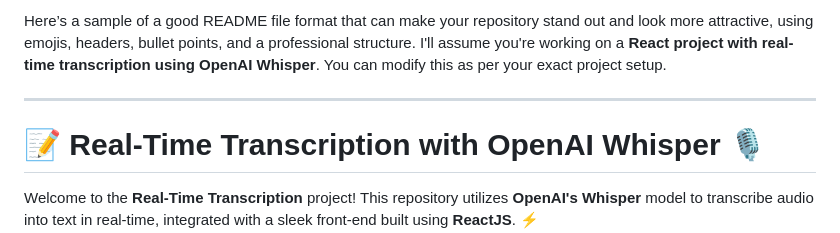
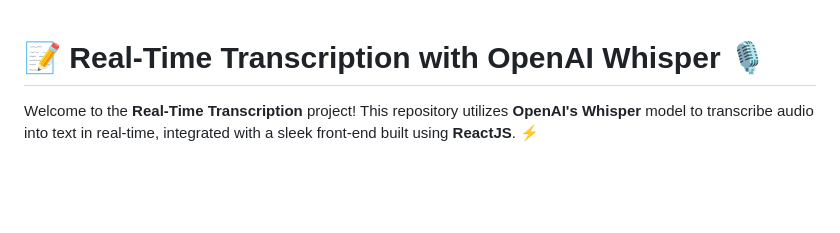
Before and after one commit to VerbatimGP/Verbatim, a Markdown page: README.md, the part around the change. GitHub-like rendering; blank space fills up the shorter version.

```diff
--- a/README.md
+++ b/README.md
@@ -1,6 +1,4 @@
-Here’s a sample of a good README file format that can make your repository stand out and look more attractive, using emojis, headers, bullet points, and a professional structure. I'll assume you're working on a **React project with real-time transcription using OpenAI Whisper**. You can modify this as per your exact project setup.
 
----
 
 # 📝 **Real-Time Transcription with OpenAI Whisper** 🎙️
 
```
